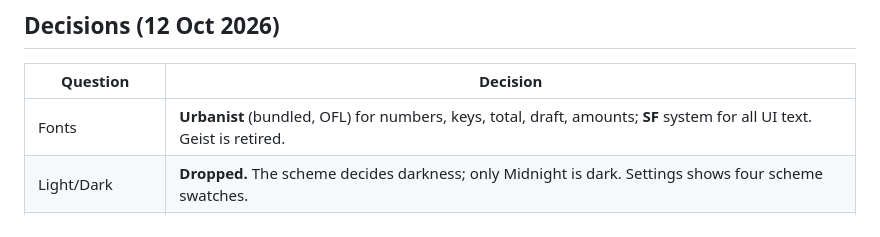
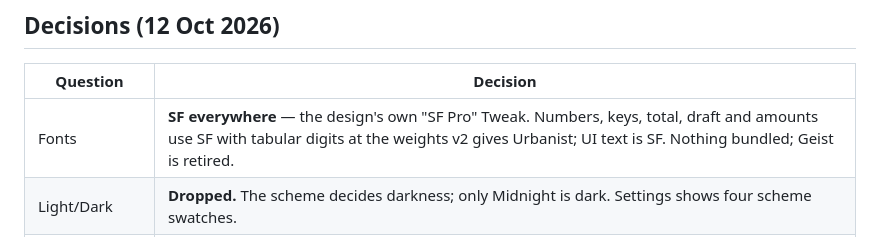
Before and after one commit to alex-mironov/tally-calculator, a Markdown page: docs/v2-design.md, the part around the change. GitHub-like rendering.

Commit message:
Settle v2's typeface on SF, the design's own alternative to Urbanist
Co-Authored-By: Claude Opus 5.5 <noreply@anthropic.com>

```diff
--- a/docs/v2-design.md
+++ b/docs/v2-design.md
@@ -15,7 +15,7 @@ is stale (Spline Sans Mono, pink accent) and is not followed.
 
 | Question | Decision |
 |---|---|
-| Fonts | **Urbanist** (bundled, OFL) for numbers, keys, total, draft, amounts; **SF** system for all UI text. Geist is retired. |
+| Fonts | **SF everywhere** — the design's own "SF Pro" Tweak. Numbers, keys, total, draft and amounts use SF with tabular digits at the weights v2 gives Urbanist; UI text is SF. Nothing bundled; Geist is retired. |
 | Light/Dark | **Dropped.** The scheme decides darkness; only Midnight is dark. Settings shows four scheme swatches. |
 | Keys & dock | **Opaque**, per v2: one opaque dock, pill keys with a press fill. Glass only on floating chrome (bar buttons, toasts). |
 | Title/menu | Native: `.toolbarTitleMenu` (or a principal `Menu`), not a drawn pill. Native bars stay native. |
```
